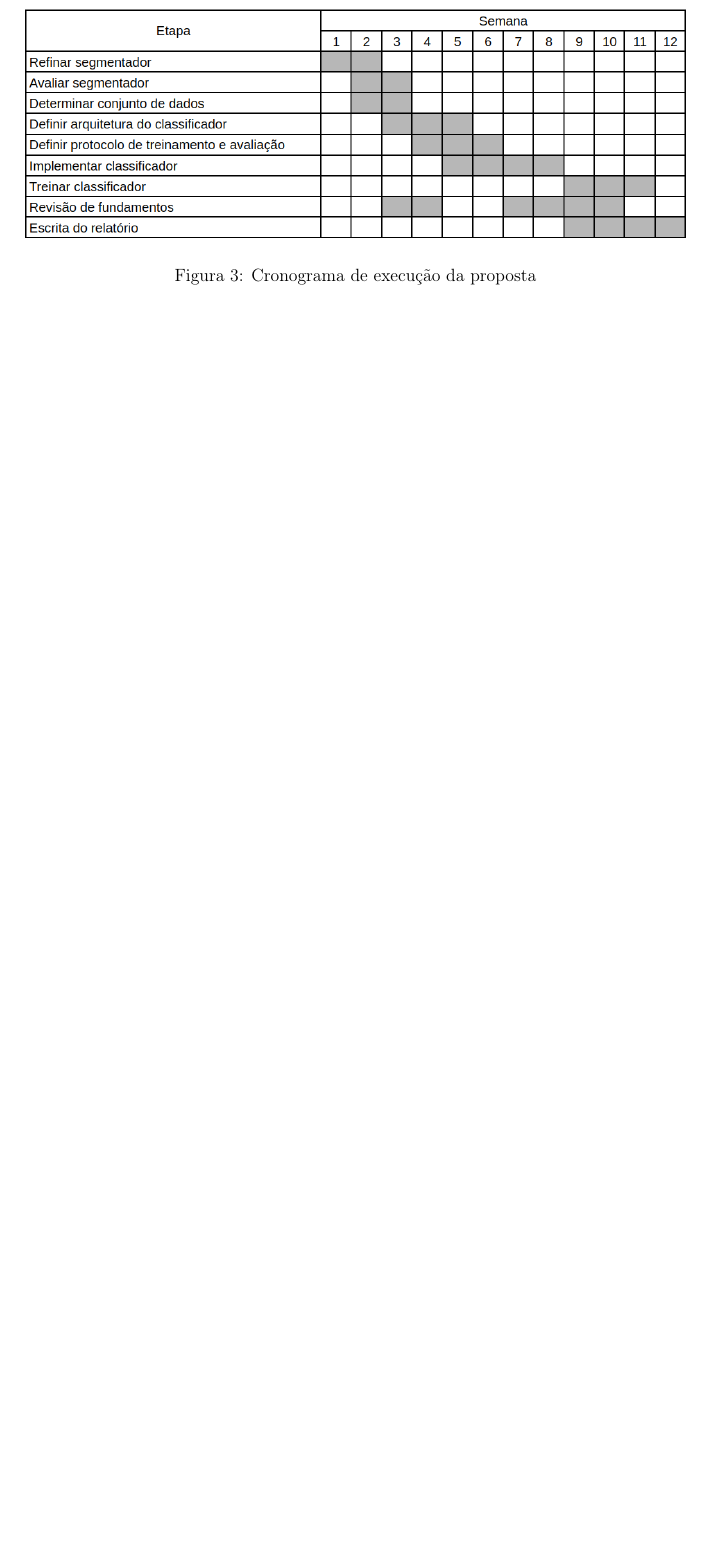
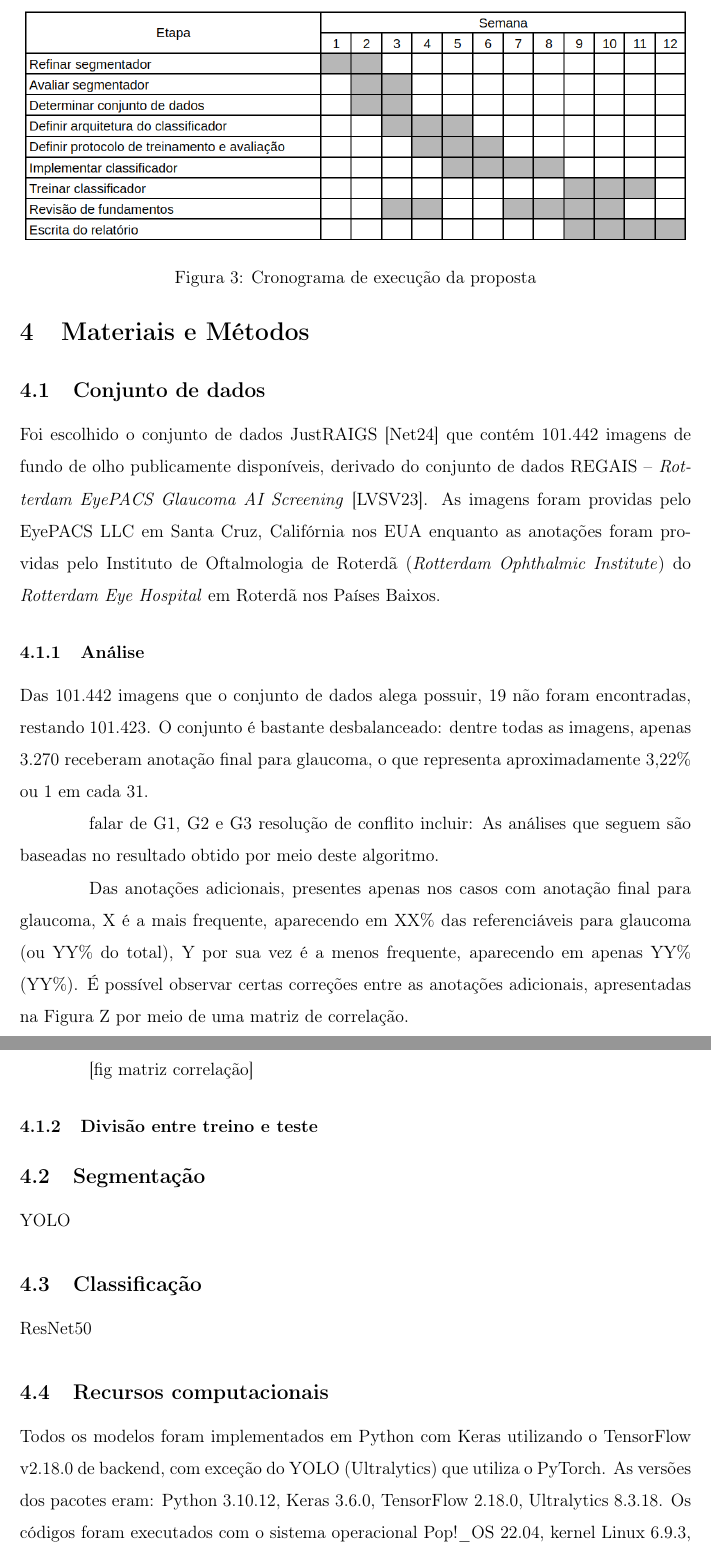
Before and after one commit to LeTrovoes/pgc-relatorio, a LaTeX document (main.tex): part of page 7 of 11 before the commit and two parts of pages 7 and 8 of 12 after it, the two joined at a grey line, cut so that both start at the same text, the shorter picture padded with empty space. Compiled offline with pdfLaTeX.

Commit message:
feat: begin to describe dataset

```diff
--- a/main.tex
+++ b/main.tex
@@ -287,6 +287,48 @@ A figura~\ref{fig:crono} apresenta o cronograma proposto com as etapas definidas
 
 \bigskip
 
+\section{Materiais e Métodos}
+\label{sec:methodology}
+
+\subsection{Conjunto de dados}
+\label{sec:dataset}
+
+Foi escolhido o conjunto de dados JustRAIGS \cite{justraigs} que contém 101.442 imagens de fundo de olho publicamente disponíveis, derivado do conjunto de dados REGAIS – \emph{Rotterdam EyePACS Glaucoma AI Screening} \cite{justraigs_article}. As imagens foram providas pelo EyePACS LLC em Santa Cruz, Califórnia nos EUA enquanto as anotações foram providas pelo Instituto de Oftalmologia de Roterdã (\emph{Rotterdam Ophthalmic Institute}) do \emph{Rotterdam Eye Hospital} em Roterdã nos Países Baixos.
+
+\subsubsection{Análise}
+\label{sec:dataset:analysis}
+Das 101.442 imagens que o conjunto de dados alega possuir, 19 não foram encontradas, restando 101.423. O conjunto é bastante desbalanceado: dentre todas as imagens, apenas 3.270 receberam anotação final para glaucoma, o que representa aproximadamente 3,22\% ou 1 em cada 31.
+
+falar de G1, G2 e G3
+resolução de conflito
+incluir: As análises que seguem são baseadas no resultado obtido por meio deste algoritmo.
+
+Das anotações adicionais, presentes apenas nos casos com anotação final para glaucoma, X é a mais frequente, aparecendo em XX\% das referenciáveis para glaucoma (ou YY\% do total), Y por sua vez é a menos frequente, aparecendo em apenas YY\% (YY\%). É possível observar certas correções entre as anotações adicionais, apresentadas na Figura Z por meio de uma matriz de correlação.
+
+[fig matriz correlação]
+
+\subsubsection{Divisão entre treino e teste}
+\label{sec:dataset:split}
+
+\subsection{Segmentação}
+\label{sec:segmentation}
+
+YOLO
+
+\subsection{Classificação}
+\label{sec:classification}
+
+ResNet50
+
+\subsection{Recursos computacionais}
+\label{sec:resources}
+
+Todos os modelos foram implementados em Python com Keras utilizando o TensorFlow v2.18.0 de backend, com exceção do YOLO (Ultralytics) que utiliza o PyTorch. As versões dos pacotes eram: Python 3.10.12, Keras 3.6.0, TensorFlow 2.18.0, Ultralytics 8.3.18.
+Os códigos foram executados com o sistema operacional Pop!\_OS 22.04, kernel Linux 6.9.3, tendo instalado o driver da NVIDIA 560.35.03 e as bibliotecas NVIDIA CUDA 12.6 e NVIDIA cuDNN 9.5.1.
+O computador estava equipado com um processador Intel i7-10700K, 32 GB de RAM e uma GPU NVIDIA GeForce RTX 3070.
+
+\bigskip
+
 %% LZT: Como fazer para não incluir a lista completa de nomes? [SBB+21] ficou muito grande
 %% CSS: Parte da mudança para biblatex; suspendendo por enquanto,
 % ver comentário no preâmbulo (5/9/2024)
```
